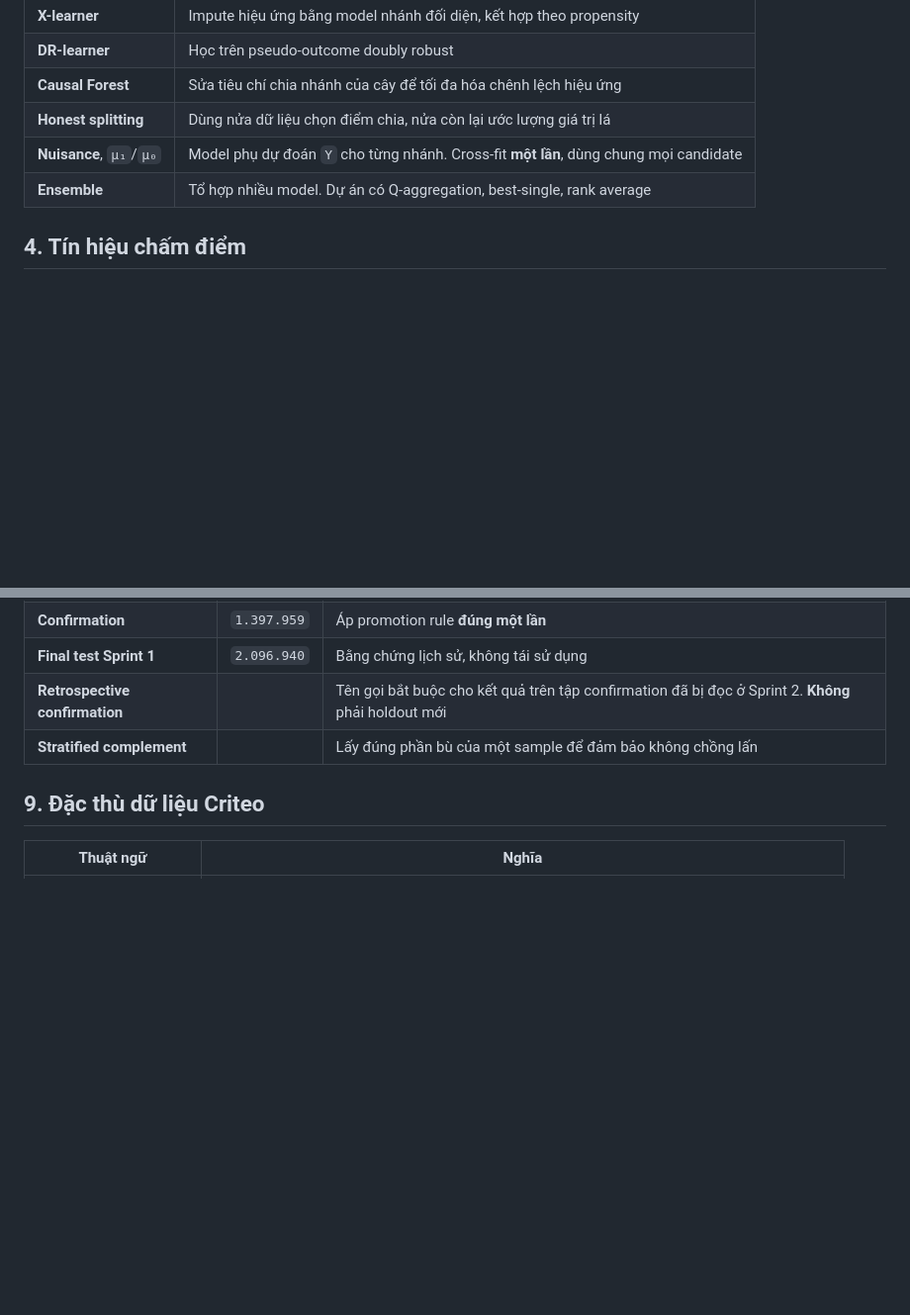
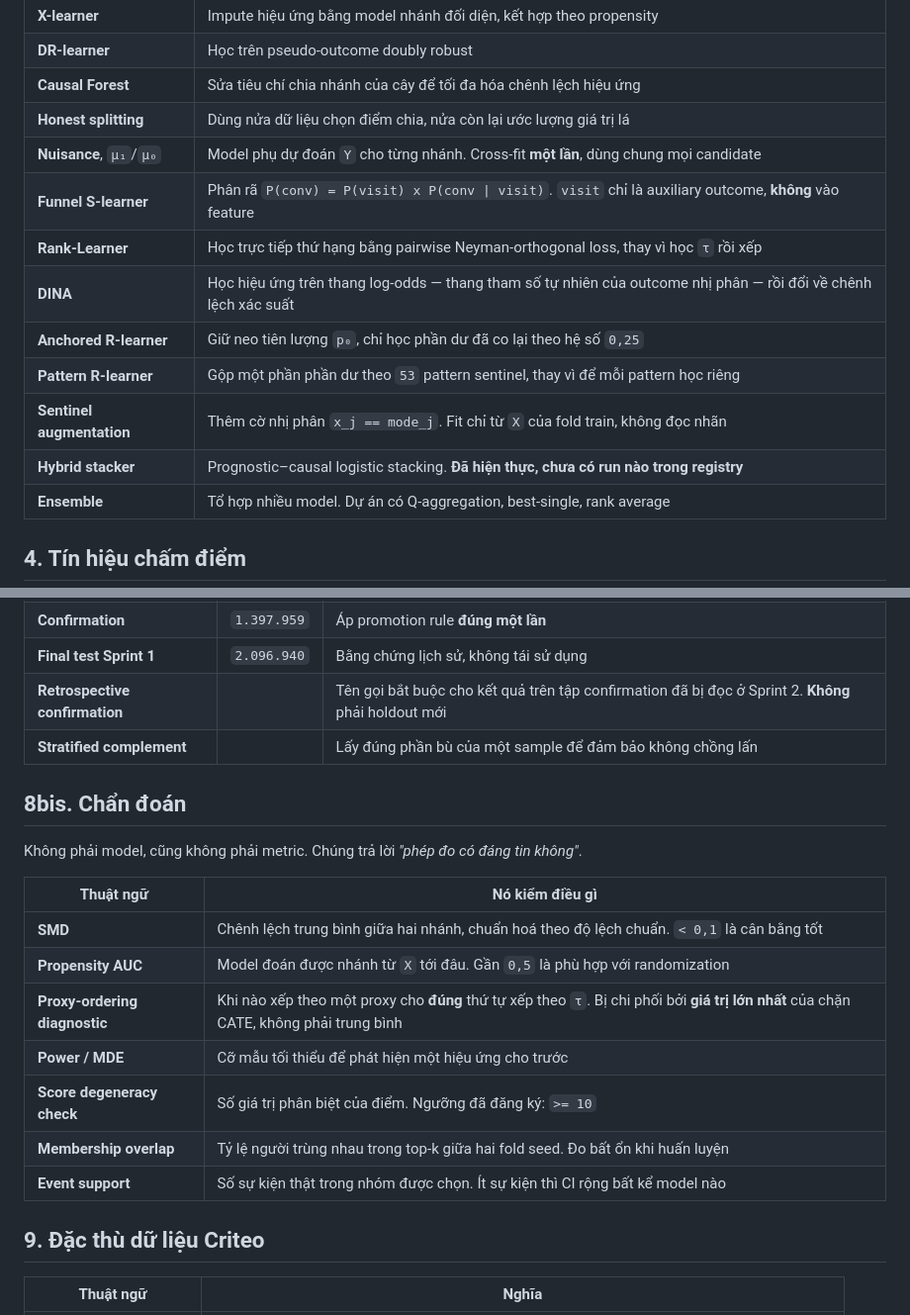
Before and after one commit to ThanhDatVN/Causal-Uplift-for-Activation-and-Retention, a Markdown page: docs/GLOSSARY.md, 2 parts joined by grey strips. Shown at 99% size. Drawn GitHub-style; blank space fills up the shorter version.

```diff
--- a/docs/GLOSSARY.md
+++ b/docs/GLOSSARY.md
@@ -49,6 +49,13 @@ Quy ước: giữ nguyên tiếng Anh cho tên định danh trong code và thu
 | **Causal Forest** | Sửa tiêu chí chia nhánh của cây để tối đa hóa chênh lệch hiệu ứng |
 | **Honest splitting** | Dùng nửa dữ liệu chọn điểm chia, nửa còn lại ước lượng giá trị lá |
 | **Nuisance**, `μ₁`/`μ₀` | Model phụ dự đoán `Y` cho từng nhánh. Cross-fit **một lần**, dùng chung mọi candidate |
+| **Funnel S-learner** | Phân rã `P(conv) = P(visit) x P(conv \| visit)`. `visit` chỉ là auxiliary outcome, **không** vào feature |
+| **Rank-Learner** | Học trực tiếp thứ hạng bằng pairwise Neyman-orthogonal loss, thay vì học `τ` rồi xếp |
+| **DINA** | Học hiệu ứng trên thang log-odds — thang tham số tự nhiên của outcome nhị phân — rồi đổi về chênh lệch xác suất |
+| **Anchored R-learner** | Giữ neo tiên lượng `p₀`, chỉ học phần dư đã co lại theo hệ số `0,25` |
+| **Pattern R-learner** | Gộp một phần phần dư theo `53` pattern sentinel, thay vì để mỗi pattern học riêng |
+| **Sentinel augmentation** | Thêm cờ nhị phân `x_j == mode_j`. Fit chỉ từ `X` của fold train, không đọc nhãn |
+| **Hybrid stacker** | Prognostic–causal logistic stacking. **Đã hiện thực, chưa có run nào trong registry** |
 | **Ensemble** | Tổ hợp nhiều model. Dự án có Q-aggregation, best-single, rank average |
 
 ## 4. Tín hiệu chấm điểm
@@ -121,6 +128,20 @@ hạng** — xem `report/CAUSAL_FOREST_RARE_OUTCOME_REPORT.md` mục 5.
 | **Retrospective confirmation** | | Tên gọi bắt buộc cho kết quả trên tập confirmation đã bị đọc ở Sprint 2. **Không** phải holdout mới |
 | **Stratified complement** | | Lấy đúng phần bù của một sample để đảm bảo không chồng lấn |
 
+## 8bis. Chẩn đoán
+
+Không phải model, cũng không phải metric. Chúng trả lời *"phép đo có đáng tin không"*.
+
+| Thuật ngữ | Nó kiểm điều gì |
+|---|---|
+| **SMD** | Chênh lệch trung bình giữa hai nhánh, chuẩn hoá theo độ lệch chuẩn. `< 0,1` là cân bằng tốt |
+| **Propensity AUC** | Model đoán được nhánh từ `X` tới đâu. Gần `0,5` là phù hợp với randomization |
+| **Proxy-ordering diagnostic** | Khi nào xếp theo một proxy cho **đúng** thứ tự xếp theo `τ`. Bị chi phối bởi **giá trị lớn nhất** của chặn CATE, không phải trung bình |
+| **Power / MDE** | Cỡ mẫu tối thiểu để phát hiện một hiệu ứng cho trước |
+| **Score degeneracy check** | Số giá trị phân biệt của điểm. Ngưỡng đã đăng ký: `>= 10` |
+| **Membership overlap** | Tỷ lệ người trùng nhau trong top-k giữa hai fold seed. Đo bất ổn khi huấn luyện |
+| **Event support** | Số sự kiện thật trong nhóm được chọn. Ít sự kiện thì CI rộng bất kể model nào |
+
 ## 9. Đặc thù dữ liệu Criteo
 
 | Thuật ngữ | Nghĩa |
```
Also changed, not shown: docs/DATA_OPTIMIZATION_METHOD_GUIDE.md (added, +163 -0 lines), docs/README.md (+8 -4 lines).
